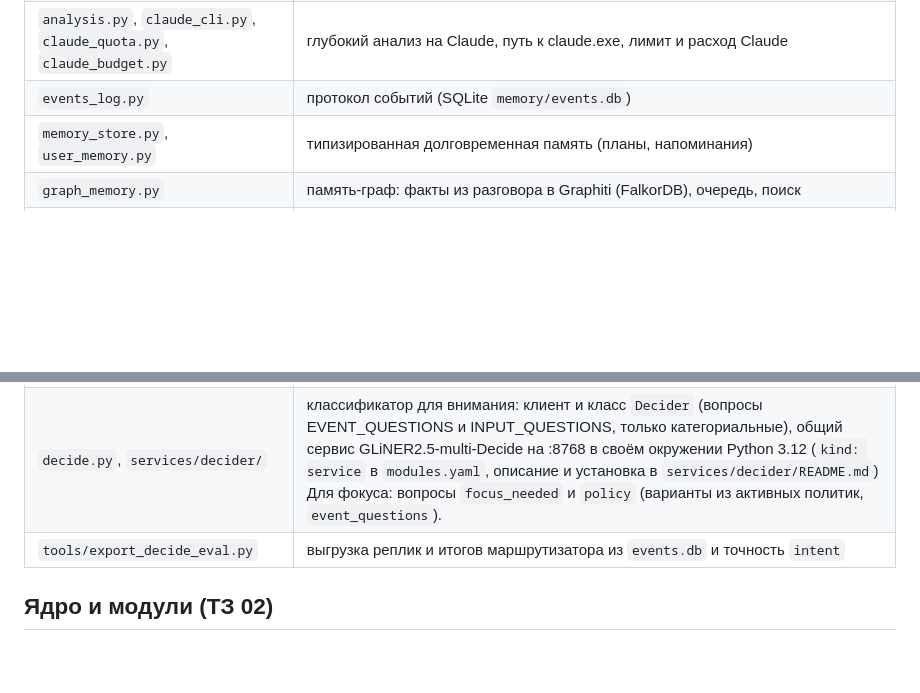
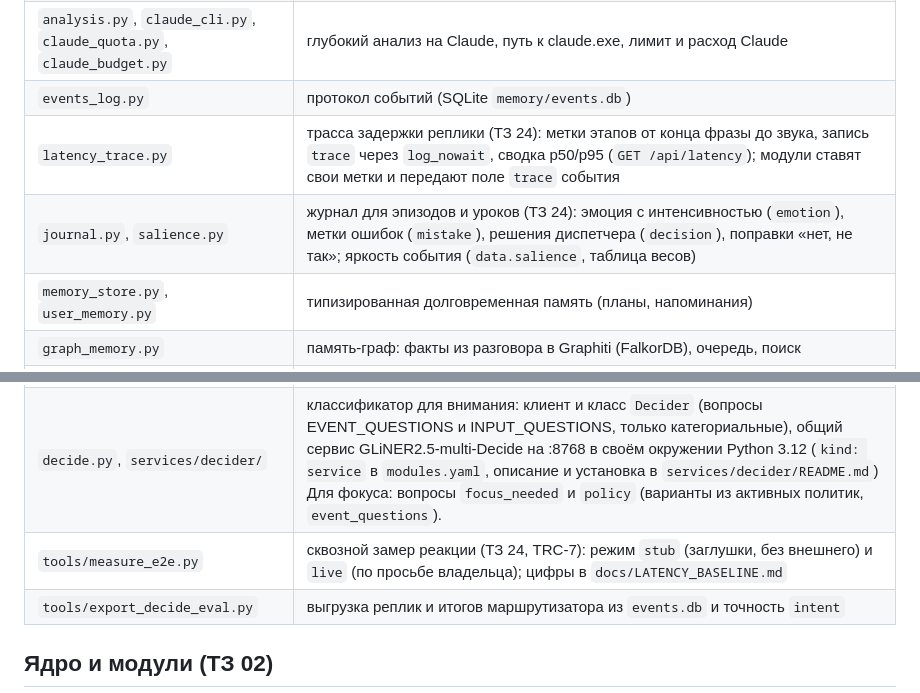
Before and after one commit to BuDum-Tss/GitS, a Markdown page: AGENTS.md, 2 parts joined by grey strips. GitHub-like rendering; blank space fills up the shorter version.

```diff
--- a/AGENTS.md
+++ b/AGENTS.md
@@ -40,6 +40,8 @@ SDK для тяжёлых задач.
 | `modules/telegram/` | модуль Telegram (ТЗ 10): `main.py`, `manifest.py`, `app.py` (инструменты, `deliver`, состояние), `telegram_channel.py` (канал и бот), `telegram_user.py` (её аккаунт, Telethon), `tg_draft.py`, `privacy.py` (личные слова от ядра), `tg_login.py` (вход вручную), тесты в `modules/telegram/tests/` |
 | `analysis.py`, `claude_cli.py`, `claude_quota.py`, `claude_budget.py` | глубокий анализ на Claude, путь к claude.exe, лимит и расход Claude |
 | `events_log.py` | протокол событий (SQLite `memory/events.db`) |
+| `latency_trace.py` | трасса задержки реплики (ТЗ 24): метки этапов от конца фразы до звука, запись `trace` через `log_nowait`, сводка p50/p95 (`GET /api/latency`); модули ставят свои метки и передают поле `trace` события |
+| `journal.py`, `salience.py` | журнал для эпизодов и уроков (ТЗ 24): эмоция с интенсивностью (`emotion`), метки ошибок (`mistake`), решения диспетчера (`decision`), поправки «нет, не так»; яркость события (`data.salience`, таблица весов) |
 | `memory_store.py`, `user_memory.py` | типизированная долговременная память (планы, напоминания) |
 | `graph_memory.py` | память-граф: факты из разговора в Graphiti (FalkorDB), очередь, поиск |
 | `dashboard.py`, `tray.py`, `settings.py` | интерфейс и настройки; дашборд принимает реплики, показывает модули и задачи; трей запускает только ядро (модули, в том числе голос и питомца, запускает супервизор) |
@@ -52,6 +54,7 @@ SDK для тяжёлых задач.
 | `attention.py`, `speech_queue.py`, `attention_rules.py` | менеджер внимания (ТЗ 03): правила R1-R4, срочность и приоритет события, решения D0-D4, стек фокуса, сводка, вопросы; очередь речи (единственное место, откуда звучит речь); временные правила и их файл `memory/attention_rules.json`; инструменты `attention.*` лежат в `environments/builtin.py` |
 | `focus.py`, `focus_dispatch.py` | менеджер фокуса (ТЗ 18, `docs/FOCUS.md`): один слот фокуса над модулями, очередь событий (состояния, склейка, старение, сроки), протокол переключения (release → activate → validate → resume) с checkpoint в памяти и в `memory/focus.json`, дребезг, «закрепить», «не беспокоить», разовое исключение, аудит (`focus` в журнале событий); LLM-диспетчер только для неоднозначных случаев, ответ проверяет `focus_dispatch.py`; решения внимания приходят через хук `Attention.on_decided`; команды `focus.control` в `environments/builtin.py`; `GET /api/focus` и блок «Фокус» во вкладке «Состояние» Два эшелона решения (`docs/FOCUS.md` раздел 9): GLiNER даёт подсказку, Gemma только для неоднозначного; `focus_dispatch.py` - вызов модели (LM Studio, тайм-аут 5 с, строгий JSON), перепроверка срочности и проверка операций. |
 | `decide.py`, `services/decider/` | классификатор для внимания: клиент и класс `Decider` (вопросы EVENT_QUESTIONS и INPUT_QUESTIONS, только категориальные), общий сервис GLiNER2.5-multi-Decide на :8768 в своём окружении Python 3.12 (`kind: service` в `modules.yaml`, описание и установка в `services/decider/README.md`) Для фокуса: вопросы `focus_needed` и `policy` (варианты из активных политик, `event_questions`). |
+| `tools/measure_e2e.py` | сквозной замер реакции (ТЗ 24, TRC-7): режим `stub` (заглушки, без внешнего) и `live` (по просьбе владельца); цифры в `docs/LATENCY_BASELINE.md` |
 | `tools/export_decide_eval.py` | выгрузка реплик и итогов маршрутизатора из `events.db` и точность `intent` |
 
 ## Ядро и модули (ТЗ 02)
```
Also changed, not shown: CHANGELOG.md (+10 -0 lines), docs/LATENCY_BASELINE.md (added, +88 -0 lines).
